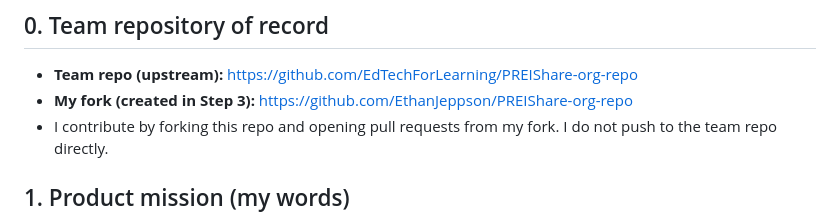
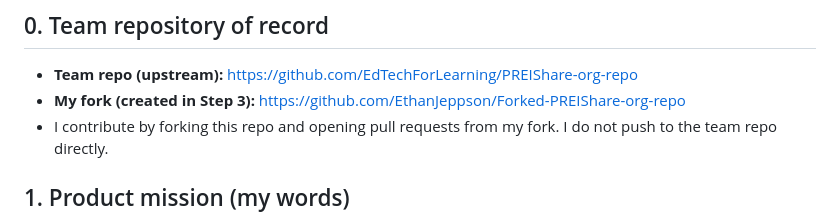
Before and after one commit to EthanJeppson/info3360, a Markdown page: docs/onboarding/team-orientation-notes.md, the part around the change. Drawn GitHub-style.

Commit message:
Record the actual PREIshare fork URL in orientation notes.
Use https://github.com/EthanJeppson/Forked-PREIShare-org-repo as the student fork of record.

Co-authored-by: EthanJeppson <EthanJeppson@users.noreply.github.com>

```diff
--- a/docs/onboarding/team-orientation-notes.md
+++ b/docs/onboarding/team-orientation-notes.md
@@ -6,7 +6,7 @@ Date: 2026-09-18
 ## 0. Team repository of record
 
 - **Team repo (upstream):** https://github.com/EdTechForLearning/PREIShare-org-repo
-- **My fork (created in Step 3):** https://github.com/EthanJeppson/PREIShare-org-repo
+- **My fork (created in Step 3):** https://github.com/EthanJeppson/Forked-PREIShare-org-repo
 - I contribute by forking this repo and opening pull requests from my fork. I do not push to the team repo directly.
 
 ## 1. Product mission (my words)
```
